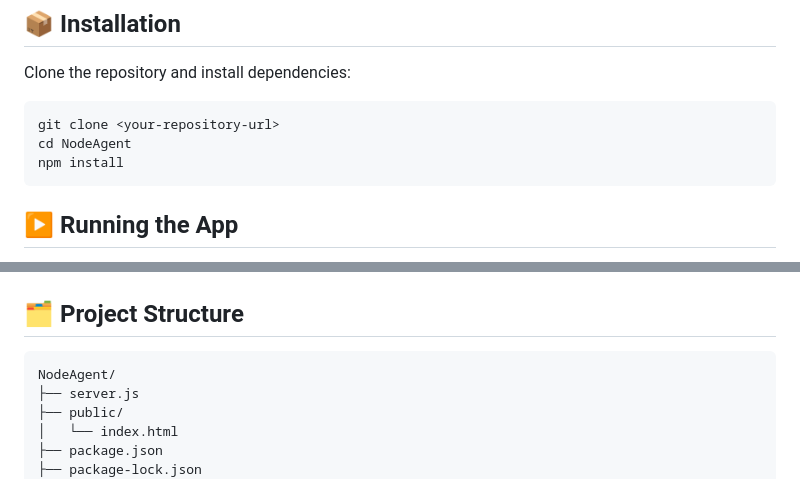
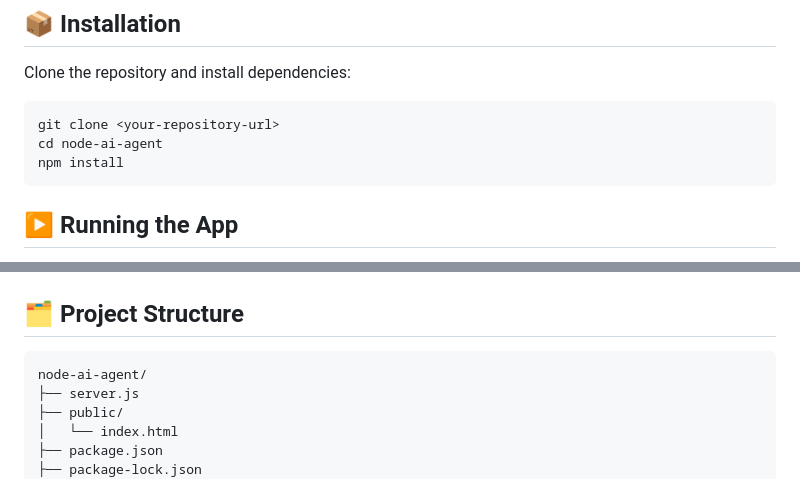
Before and after one commit to TechSivaram/node-ai-agent, a Markdown page: README.md, 2 parts joined by grey strips. Rendered like a GitHub page.

````diff
--- a/README.md
+++ b/README.md
@@ -72,7 +72,7 @@ Clone the repository and install dependencies:
 
 ```bash
 git clone <your-repository-url>
-cd NodeAgent
+cd node-ai-agent
 npm install
 ```
 
@@ -93,7 +93,7 @@ http://localhost:3000
 ## 🗂️ Project Structure
 
 ```text
-NodeAgent/
+node-ai-agent/
 ├── server.js
 ├── public/
 │   └── index.html
````
